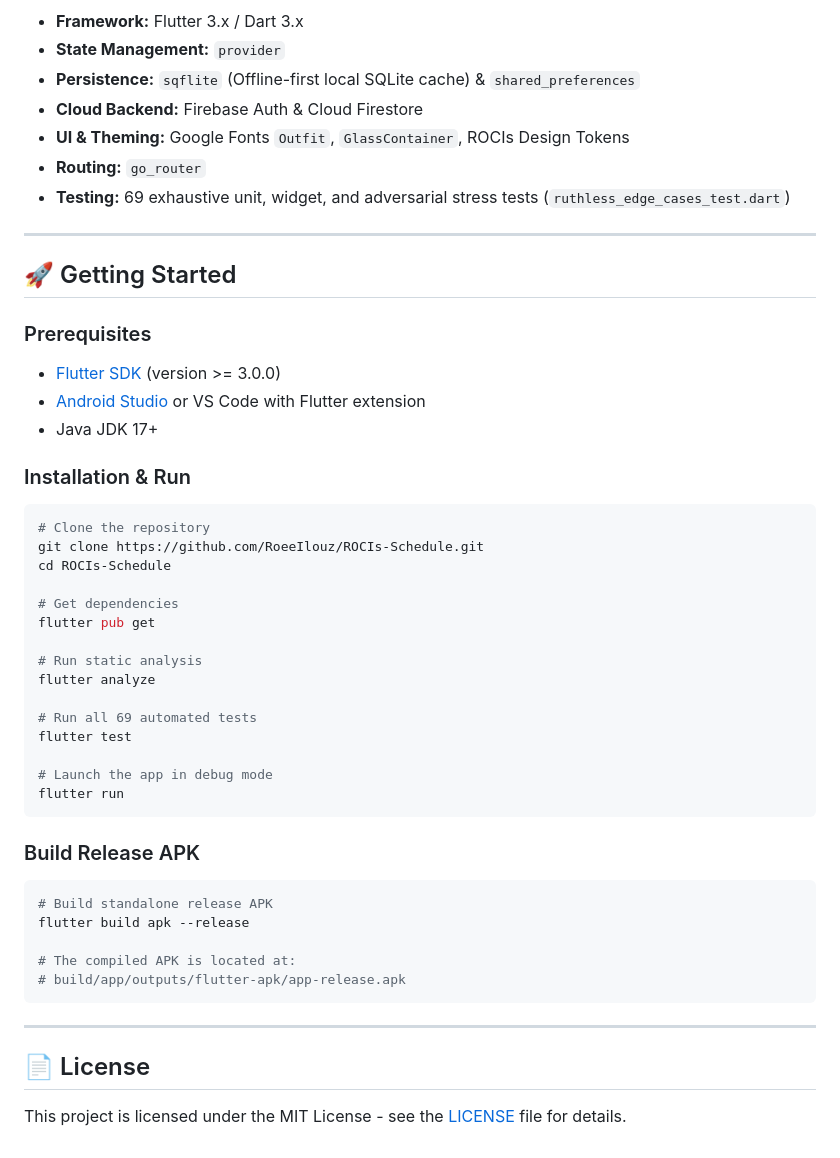
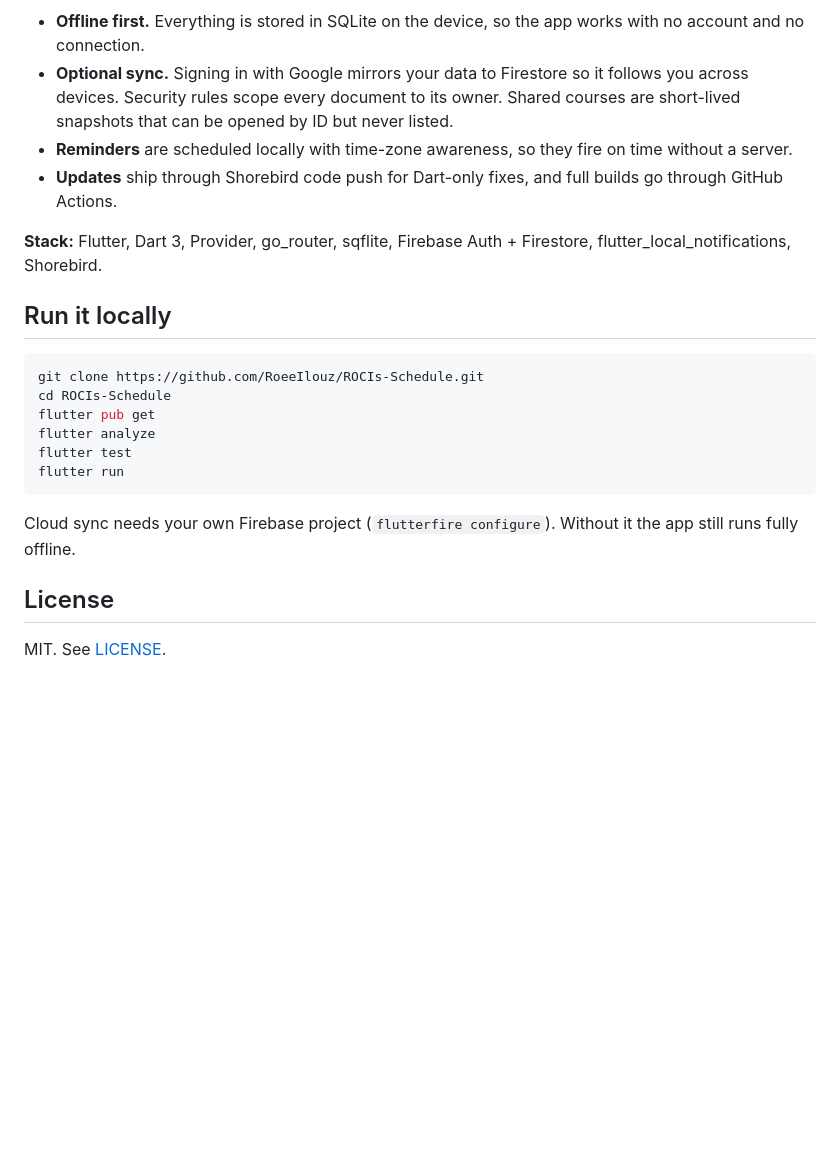
Before and after one commit to RoeeIlouz/ROCIs-Schedule, a Markdown page: README.md, the part around one of its changes. GitHub-like rendering; blank space fills up the shorter version.

````diff
--- a/README.md
+++ b/README.md
@@ -101,54 +70,25 @@ graph TD
 ```
 
-- **Framework:** Flutter 3.x / Dart 3.x
-- **State Management:** `provider`
-- **Persistence:** `sqflite` (Offline-first local SQLite cache) & `shared_preferences`
-- **Cloud Backend:** Firebase Auth & Cloud Firestore
-- **UI & Theming:** Google Fonts `Outfit`, `GlassContainer`, ROCIs Design Tokens
-- **Routing:** `go_router`
-- **Testing:** 69 exhaustive unit, widget, and adversarial stress tests (`ruthless_edge_cases_test.dart`)
+- **Offline first.** Everything is stored in SQLite on the device, so the app works with no account and no connection.
+- **Optional sync.** Signing in with Google mirrors your data to Firestore so it follows you across devices. Security rules scope every document to its owner. Shared courses are short-lived snapshots that can be opened by ID but never listed.
+- **Reminders** are scheduled locally with time-zone awareness, so they fire on time without a server.
+- **Updates** ship through Shorebird code push for Dart-only fixes, and full builds go through GitHub Actions.
 
----
+**Stack:** Flutter, Dart 3, Provider, go_router, sqflite, Firebase Auth + Firestore, flutter_local_notifications, Shorebird.
 
-## 🚀 Getting Started
-
-### Prerequisites
-- [Flutter SDK](https://docs.flutter.dev/get-started/install) (version >= 3.0.0)
-- [Android Studio](https://developer.android.com/studio) or VS Code with Flutter extension
-- Java JDK 17+
-
-### Installation & Run
+## Run it locally
 
 ```bash
-# Clone the repository
 git clone https://github.com/RoeeIlouz/ROCIs-Schedule.git
 cd ROCIs-Schedule
-
-# Get dependencies
 flutter pub get
-
-# Run static analysis
 flutter analyze
-
-# Run all 69 automated tests
 flutter test
-
-# Launch the app in debug mode
 flutter run
 ```
 
-### Build Release APK
+Cloud sync needs your own Firebase project (`flutterfire configure`). Without it the app still runs fully offline.
 
-```bash
-# Build standalone release APK
-flutter build apk --release
+## License
 
-# The compiled APK is located at:
-# build/app/outputs/flutter-apk/app-release.apk
-```
-
----
-
-## 📄 License
-
-This project is licensed under the MIT License - see the [LICENSE](LICENSE) file for details.
+MIT. See [LICENSE](LICENSE).
````
Also changed, not shown: other parts of README.md (+18 -49 lines).
